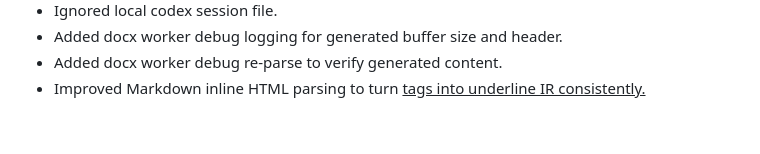
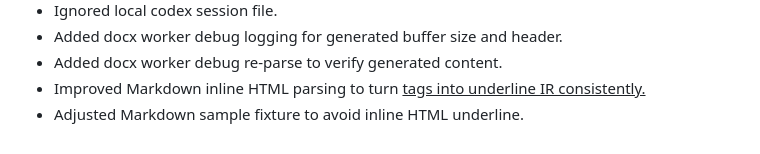
Before and after one commit to jasonterlecki/document-converter, a Markdown page: CHANGELOG.md, the part around the change. Rendered like a GitHub page.

```diff
--- a/CHANGELOG.md
+++ b/CHANGELOG.md
@@ -44,3 +44,4 @@
 - Added docx worker debug logging for generated buffer size and header.
 - Added docx worker debug re-parse to verify generated content.
 - Improved Markdown inline HTML parsing to turn <u> tags into underline IR consistently.
+- Adjusted Markdown sample fixture to avoid inline HTML underline.
```
Also changed, not shown: CODEX.md (+3 -0 lines), 1 other file.
